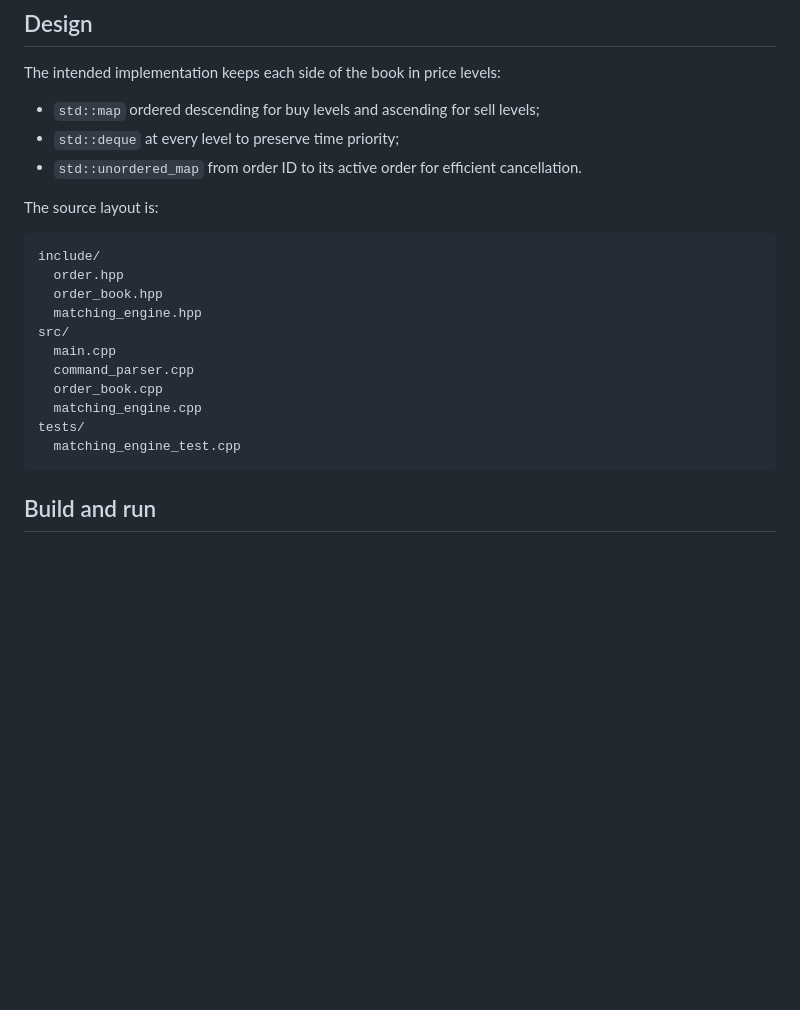
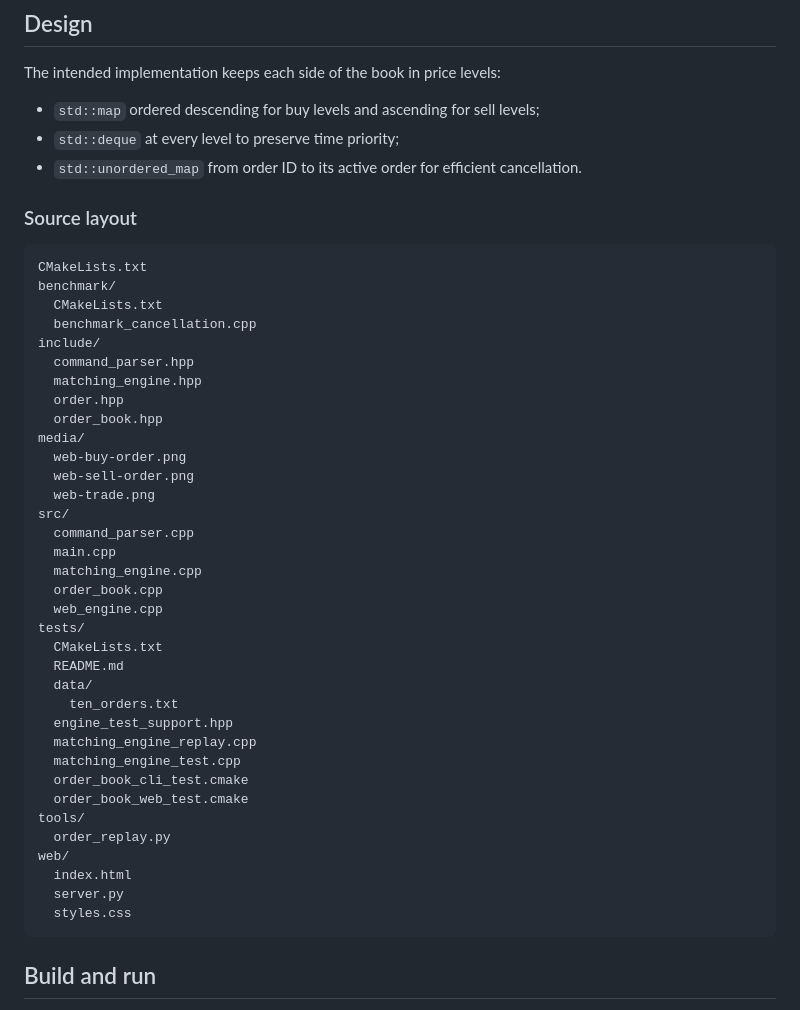
Before and after one commit to min-chipchip/order-book, a Markdown page: README.md, the part around one of its changes. Rendered like a GitHub page; blank space fills up the shorter version.

````diff
--- a/README.md
+++ b/README.md
@@ -70,20 +70,44 @@ The intended implementation keeps each side of the book in price levels:
 - `std::unordered_map` from order ID to its active order for efficient
   cancellation.
 
-The source layout is:
+### Source layout
 
 ```text
+CMakeLists.txt
+benchmark/
+  CMakeLists.txt
+  benchmark_cancellation.cpp
 include/
+  command_parser.hpp
+  matching_engine.hpp
   order.hpp
   order_book.hpp
-  matching_engine.hpp
+media/
+  web-buy-order.png
+  web-sell-order.png
+  web-trade.png
 src/
+  command_parser.cpp
   main.cpp
-  command_parser.cpp
+  matching_engine.cpp
   order_book.cpp
-  matching_engine.cpp
+  web_engine.cpp
 tests/
+  CMakeLists.txt
+  README.md
+  data/
+    ten_orders.txt
+  engine_test_support.hpp
+  matching_engine_replay.cpp
   matching_engine_test.cpp
+  order_book_cli_test.cmake
+  order_book_web_test.cmake
+tools/
+  order_replay.py
+web/
+  index.html
+  server.py
+  styles.css
 ```
 
 ## Build and run
````
Also changed, not shown: other parts of README.md (+60 -2 lines), media/web-buy-order.png (added), media/web-sell-order.png (added), media/web-trade.png (added), 3 other files.
